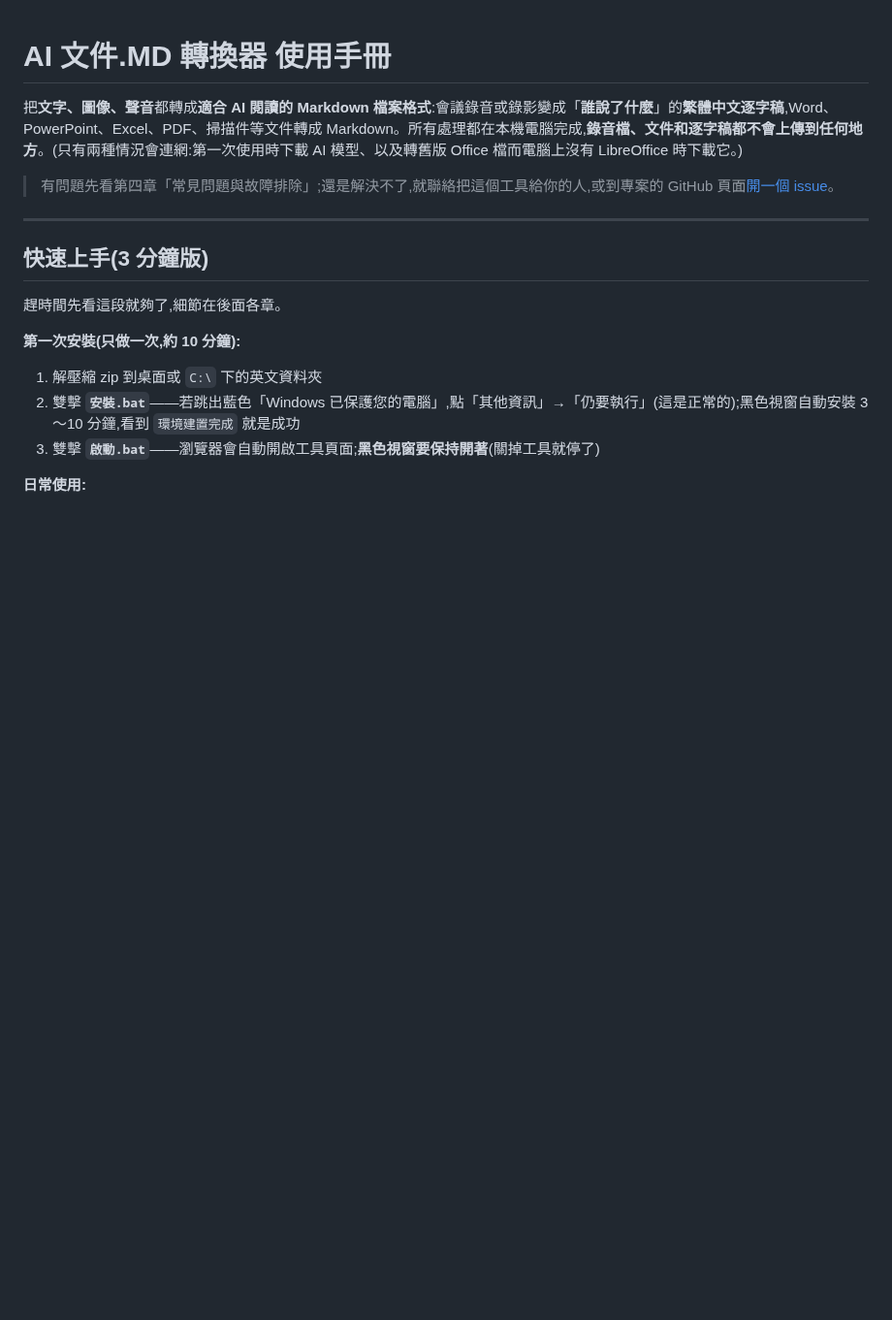
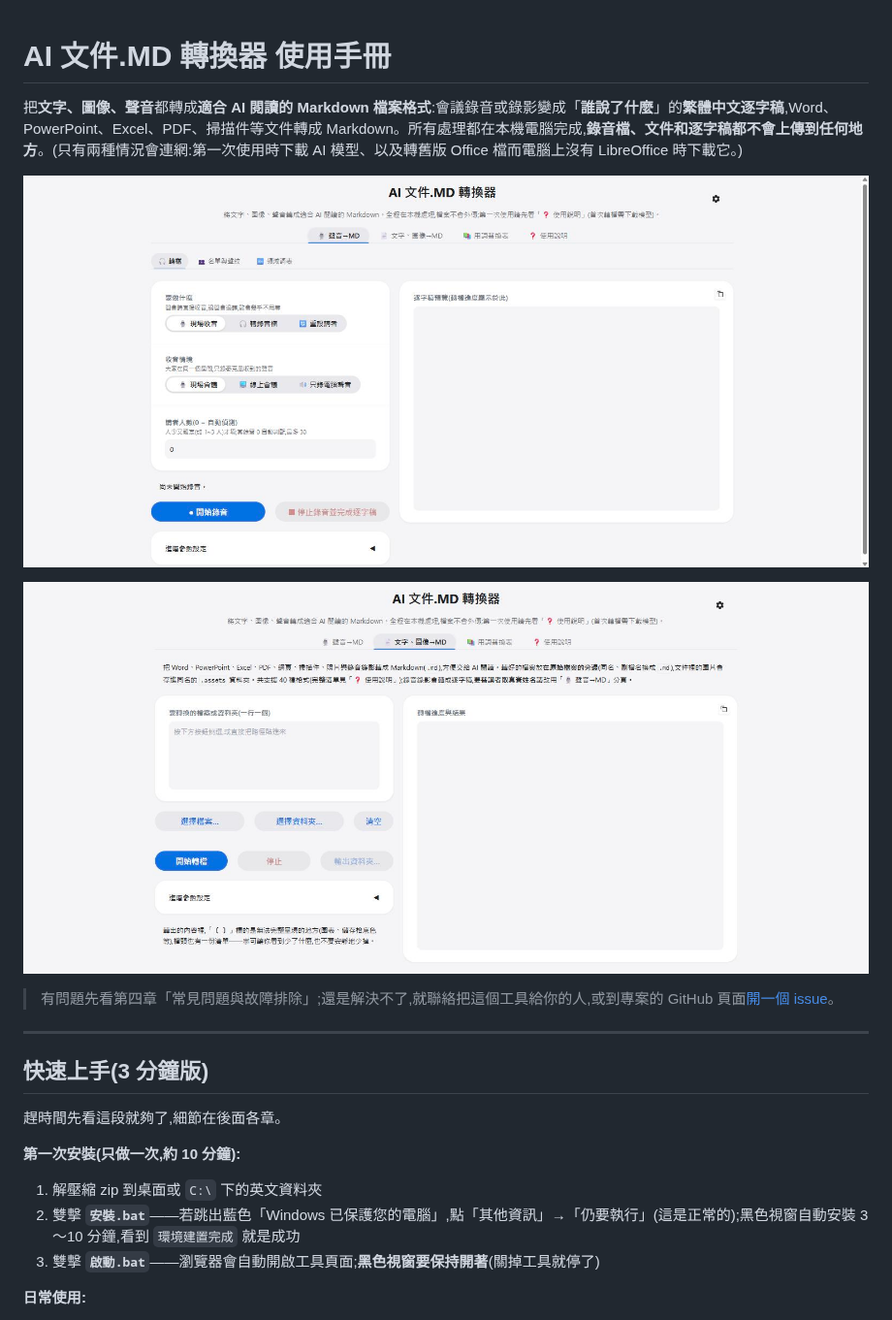
Before and after one commit to VincentLiang1/scribe2md, a Markdown page: README.md, the part around the change. Shown at 97% size. Drawn GitHub-style; pictures changed too: docs/screenshot-audio.jpg (added), docs/screenshot-doc.jpg (added); blank space fills up the shorter version.

Commit message:
README 頂端加上介面截圖

```diff
--- a/README.md
+++ b/README.md
@@ -1,6 +1,10 @@
 # AI 文件.MD 轉換器 使用手冊
 
 把**文字、圖像、聲音**都轉成**適合 AI 閱讀的 Markdown 檔案格式**:會議錄音或錄影變成「**誰說了什麼**」的**繁體中文逐字稿**,Word、PowerPoint、Excel、PDF、掃描件等文件轉成 Markdown。所有處理都在本機電腦完成,**錄音檔、文件和逐字稿都不會上傳到任何地方**。(只有兩種情況會連網:第一次使用時下載 AI 模型、以及轉舊版 Office 檔而電腦上沒有 LibreOffice 時下載它。)
+
+![聲音→MD:現場收音或轉現成的錄音錄影,做成含講者分離的繁體中文逐字稿](docs/screenshot-audio.jpg)
+
+![文字、圖像→MD:Word、PowerPoint、Excel、PDF、網頁、掃描件、照片與郵件批次轉成 Markdown](docs/screenshot-doc.jpg)
 
 > 有問題先看第四章「常見問題與故障排除」;還是解決不了,就聯絡把這個工具給你的人,或到專案的 GitHub 頁面[開一個 issue](https://github.com/VincentLiang1/scribe2md/issues)。
 
```
